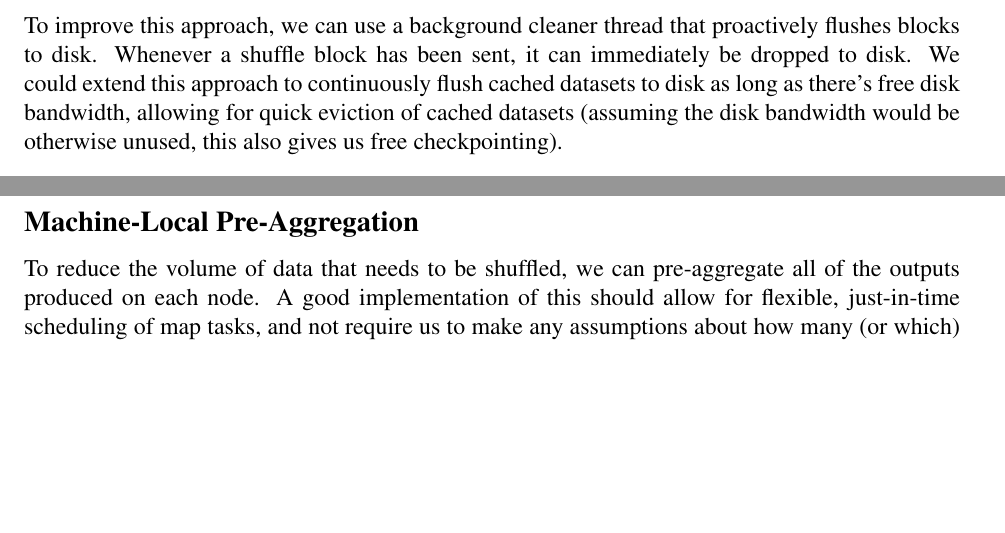
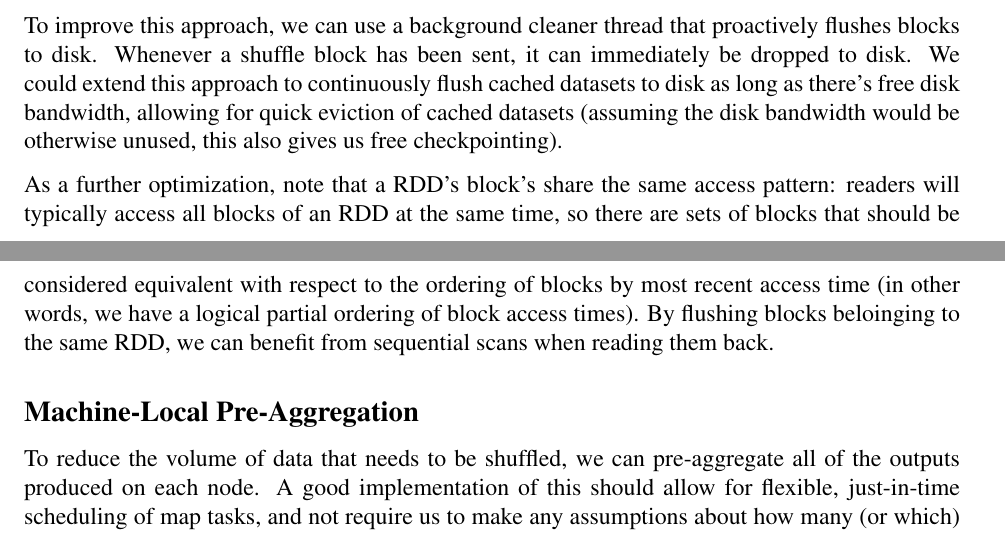
Before and after one commit to JoshRosen/aggregation-optimization-paper, a LaTeX document (process_local_combining.tex): two parts of pages 2 and 3 of 7, joined at a grey line, cut so that both start at the same text, the shorter picture padded with empty space. Compiled offline with pdfLaTeX.

Commit message:
Add old notes on caching map outputs in RAM.

```diff
--- a/process_local_combining.tex
+++ b/process_local_combining.tex
@@ -111,6 +111,45 @@ it can immediately be dropped to disk.  We could extend this approach to
 continuously flush cached datasets to disk as long as there's free disk
 bandwidth, allowing for quick eviction of cached datasets (assuming the disk
 bandwidth would be otherwise unused, this also gives us free checkpointing).
+
+% I believe that this is called "write behind caching".
+
+As a further optimization, note that a RDD's block's share the same access
+pattern: readers will typically access all blocks of an RDD at the same time,
+so there are sets of blocks that should be considered equivalent with
+respect to the ordering of blocks by most recent access time (in other words,
+we have a logical partial ordering of block access times).
+%
+By flushing blocks beloinging to the same RDD, we can benefit from sequential
+scans when reading them back.
+
+% Disk buffer caches in operating systems might make this optimization for
+% small files: they can consider evicting all of the blocks corresponding to
+% a file, since the cost to read those blocks back sequentially might be
+% cheaper.
+
+% Maybe we could "hedge our bets" by dropping half of the blocks from two
+% different RDDs, or some other ratio.  We might uncertainty about which
+% queries will be re-run in the future, and the cost-savings from
+% materialization or caching aren't "all-or-nothing" because our computation
+% is independently parallelizable at some level.  So, instead, we maintain
+% a probability distribution over acess patterns and optimize for the least
+% expected cost given that distribution.
+
+% Another aside: the "fork-join" patterns can exhibit really bad cache
+% behavior with the FIFO replacement policy if we're not explicitly
+% uncaching the pre-fork dataset after each iteration.
+% This could be solved with a form of reference-counting-based GC
+% that determines if there are no non-lineage references to an RDD
+% and marks its blocks as early eviction candidates (a type of automatic lazy
+% uncache).
+%
+% This is fairly non-trivial to implement in Java, but we might be able
+% to hack it together using PhantomReference.  We could return RDDs to
+% the client DSL that are actually PhantomReferences to RDDs or something,
+% so when the DSL object has no more references, it's GC'd and we get the
+% PhantomReference callback, letting us know that the underlying RDD
+% has no non-lineage references.  This would be really nasty, though.
 
 
 %%%%%%%%%%%%%%%%%%%%%%%%%%%%%%%%%%%%%%%%%%%%%%%%%%%%%%%%%%%%%%%%%%%%%%%%%%%%%%
```
